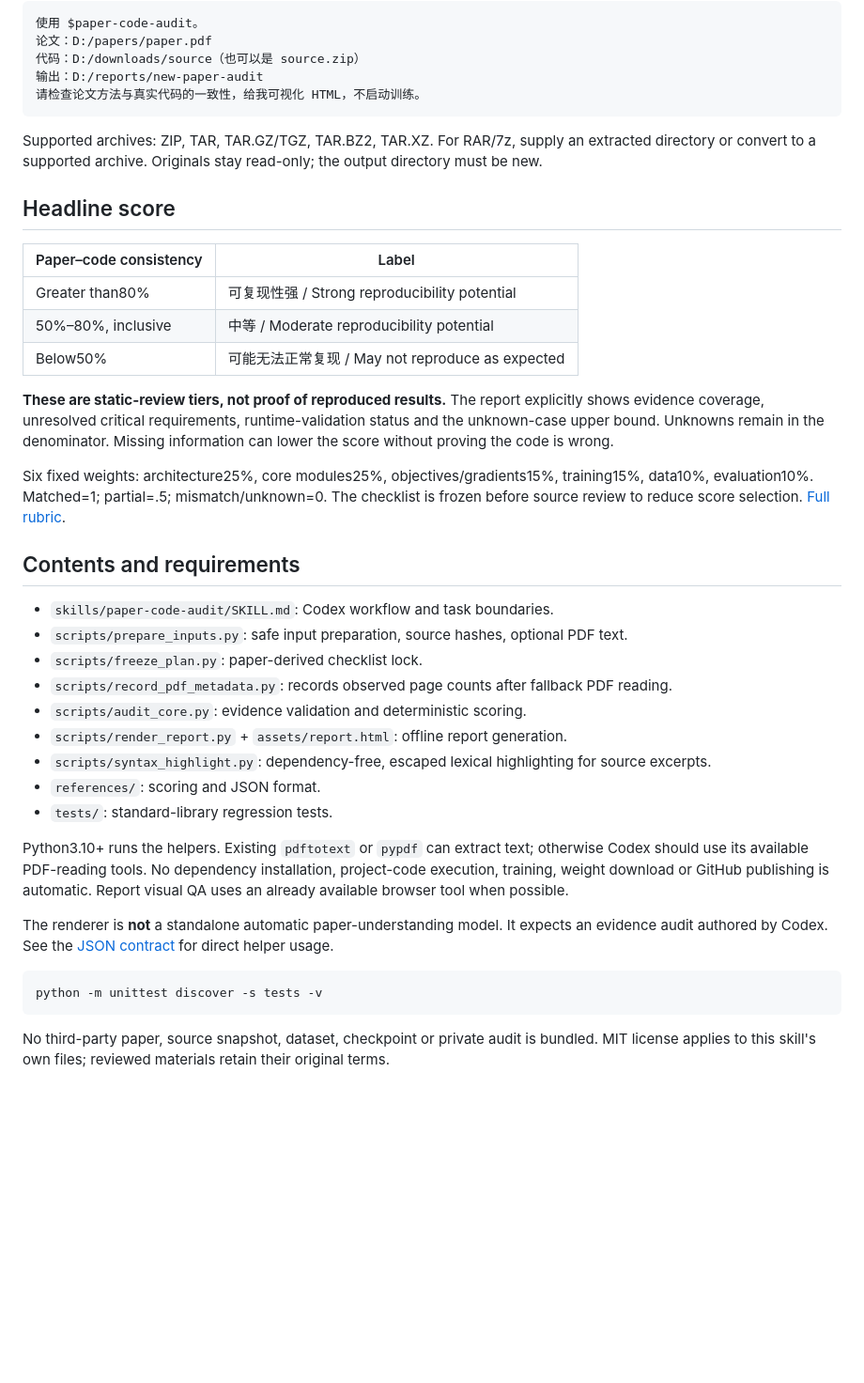
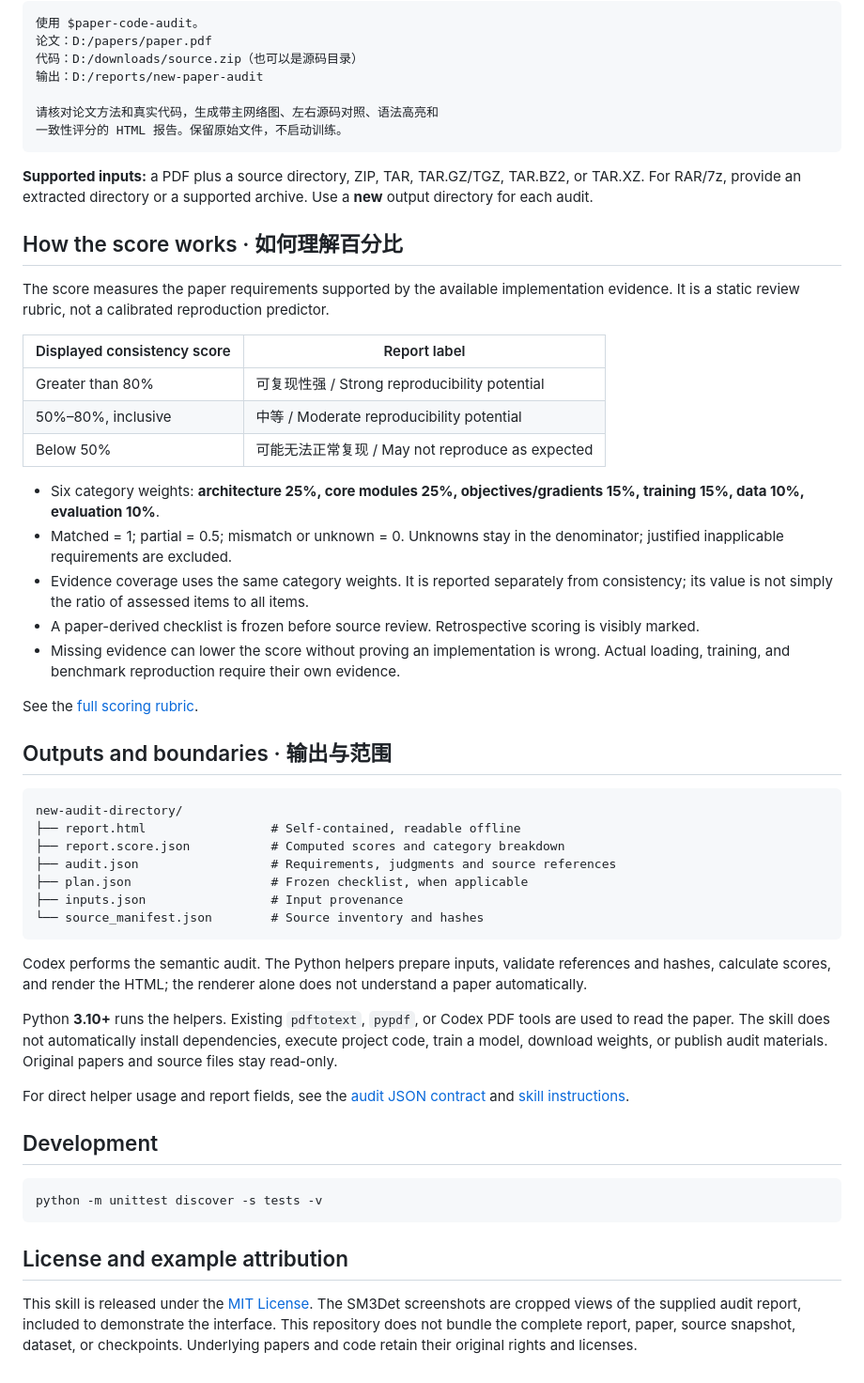
Before and after one commit to PolarisFTL/paper-code-audit-skill, a Markdown page: README.md, the part around one of its changes. Shown at 94% size. Rendered like a GitHub page; folded sections open; blank space fills up the shorter version.

````diff
--- a/README.md
+++ b/README.md
@@ -44,43 +95,59 @@ active source implementation. Produce an evidence-linked offline HTML report.
 ```text
 使用 $paper-code-audit。
 论文：D:/papers/paper.pdf
-代码：D:/downloads/source（也可以是 source.zip）
+代码：D:/downloads/source.zip（也可以是源码目录）
 输出：D:/reports/new-paper-audit
-请检查论文方法与真实代码的一致性，给我可视化 HTML，不启动训练。
+
+请核对论文方法和真实代码，生成带主网络图、左右源码对照、语法高亮和
+一致性评分的 HTML 报告。保留原始文件，不启动训练。
 ```
 
-Supported archives: ZIP, TAR, TAR.GZ/TGZ, TAR.BZ2, TAR.XZ. For RAR/7z, supply an extracted directory or convert to a supported archive. Originals stay read-only; the output directory must be new.
+</details>
 
-## Headline score
+**Supported inputs:** a PDF plus a source directory, ZIP, TAR, TAR.GZ/TGZ, TAR.BZ2, or TAR.XZ. For RAR/7z, provide an extracted directory or a supported archive. Use a **new** output directory for each audit.
 
-| Paper–code consistency | Label |
+## How the score works · 如何理解百分比
+
+The score measures the paper requirements supported by the available implementation evidence. It is a static review rubric, not a calibrated reproduction predictor.
+
+| Displayed consistency score | Report label |
 |---|---|
-| Greater than80% | 可复现性强 / Strong reproducibility potential |
+| Greater than 80% | 可复现性强 / Strong reproducibility potential |
 | 50%–80%, inclusive | 中等 / Moderate reproducibility potential |
-| Below50% | 可能无法正常复现 / May not reproduce as expected |
+| Below 50% | 可能无法正常复现 / May not reproduce as expected |
 
-**These are static-review tiers, not proof of reproduced results.** The report explicitly shows evidence coverage, unresolved critical requirements, runtime-validation status and the unknown-case upper bound. Unknowns remain in the denominator. Missing information can lower the score without proving the code is wrong.
+- Six category weights: **architecture 25%, core modules 25%, objectives/gradients 15%, training 15%, data 10%, evaluation 10%**.
+- Matched = 1; partial = 0.5; mismatch or unknown = 0. Unknowns stay in the denominator; justified inapplicable requirements are excluded.
+- Evidence coverage uses the same category weights. It is reported separately from consistency; its value is not simply the ratio of assessed items to all items.
+- A paper-derived checklist is frozen before source review. Retrospective scoring is visibly marked.
+- Missing evidence can lower the score without proving an implementation is wrong. Actual loading, training, and benchmark reproduction require their own evidence.
 
-Six fixed weights: architecture25%, core modules25%, objectives/gradients15%, training15%, data10%, evaluation10%. Matched=1; partial=.5; mismatch/unknown=0. The checklist is frozen before source review to reduce score selection. [Full rubric](skills/paper-code-audit/references/scoring.md).
+See the [full scoring rubric](skills/paper-code-audit/references/scoring.md).
 
-## Contents and requirements
+## Outputs and boundaries · 输出与范围
 
-- `skills/paper-code-audit/SKILL.md`: Codex workflow and task boundaries.
-- `scripts/prepare_inputs.py`: safe input preparation, source hashes, optional PDF text.
-- `scripts/freeze_plan.py`: paper-derived checklist lock.
-- `scripts/record_pdf_metadata.py`: records observed page counts after fallback PDF reading.
-- `scripts/audit_core.py`: evidence validation and deterministic scoring.
-- `scripts/render_report.py` + `assets/report.html`: offline report generation.
-- `scripts/syntax_highlight.py`: dependency-free, escaped lexical highlighting for source excerpts.
-- `references/`: scoring and JSON format.
-- `tests/`: standard-library regression tests.
+```text
+new-audit-directory/
+├── report.html                 # Self-contained, readable offline
+├── report.score.json           # Computed scores and category breakdown
+├── audit.json                  # Requirements, judgments and source references
+├── plan.json                   # Frozen checklist, when applicable
+├── inputs.json                 # Input provenance
+└── source_manifest.json        # Source inventory and hashes
+```
 
-Python3.10+ runs the helpers. Existing `pdftotext` or `pypdf` can extract text; otherwise Codex should use its available PDF-reading tools. No dependency installation, project-code execution, training, weight download or GitHub publishing is automatic. Report visual QA uses an already available browser tool when possible.
+Codex performs the semantic audit. The Python helpers prepare inputs, validate references and hashes, calculate scores, and render the HTML; the renderer alone does not understand a paper automatically.
 
-The renderer is **not** a standalone automatic paper-understanding model. It expects an evidence audit authored by Codex. See the [JSON contract](skills/paper-code-audit/references/audit-schema.md) for direct helper usage.
+Python **3.10+** runs the helpers. Existing `pdftotext`, `pypdf`, or Codex PDF tools are used to read the paper. The skill does not automatically install dependencies, execute project code, train a model, download weights, or publish audit materials. Original papers and source files stay read-only.
+
+For direct helper usage and report fields, see the [audit JSON contract](skills/paper-code-audit/references/audit-schema.md) and [skill instructions](skills/paper-code-audit/SKILL.md).
+
+## Development
 
 ```bash
 python -m unittest discover -s tests -v
 ```
 
-No third-party paper, source snapshot, dataset, checkpoint or private audit is bundled. MIT license applies to this skill's own files; reviewed materials retain their original terms.
+## License and example attribution
+
+This skill is released under the [MIT License](LICENSE). The SM3Det screenshots are cropped views of the supplied audit report, included to demonstrate the interface. This repository does not bundle the complete report, paper, source snapshot, dataset, or checkpoints. Underlying papers and code retain their original rights and licenses.
````
Also changed, not shown: other parts of README.md (+67 -16 lines), docs/images/sm3det-evidence-dark.png (added), docs/images/sm3det-evidence-light.png (added), docs/images/sm3det-overview.png (added).
